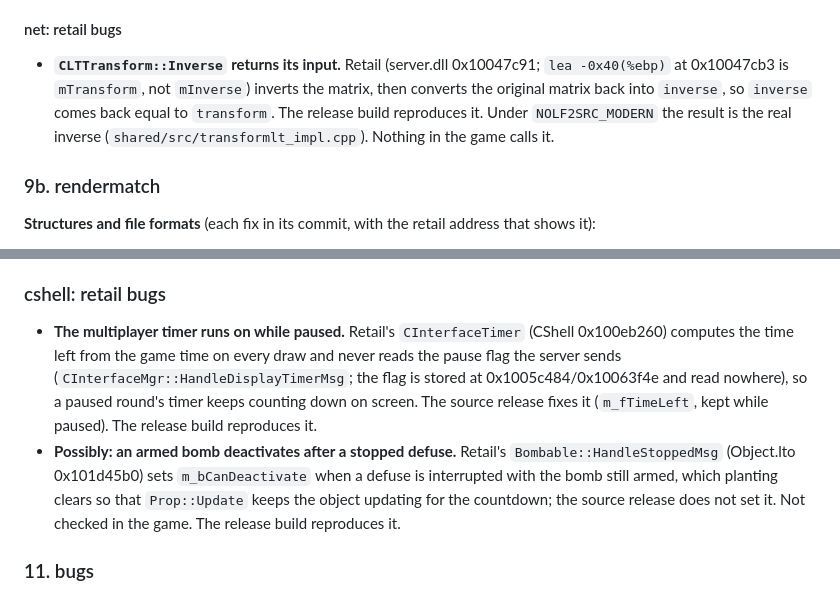
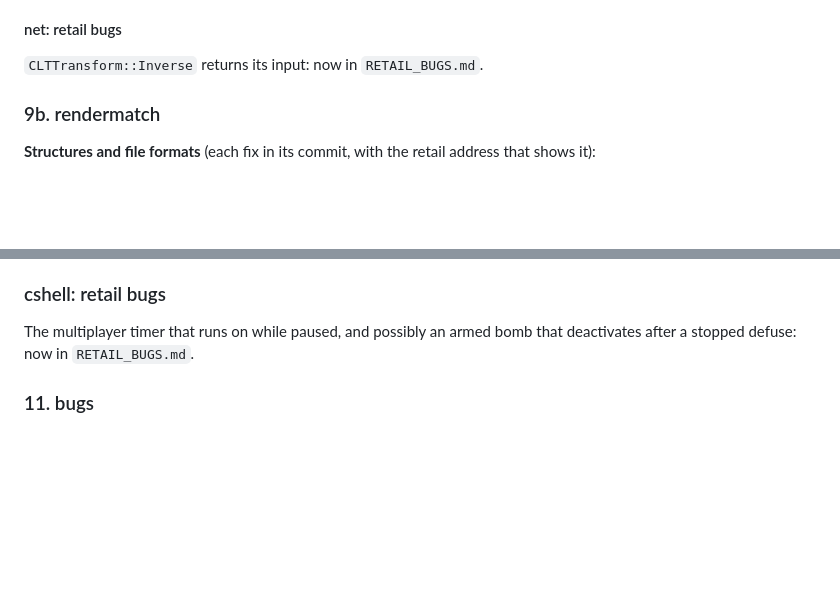
Before and after one commit to nolffan/nolf2src, a Markdown page: docs/engine/PLAN.md, 2 parts joined by grey strips. GitHub-like rendering; blank space fills up the shorter version.

```diff
--- a/docs/engine/PLAN.md
+++ b/docs/engine/PLAN.md
@@ -757,13 +757,7 @@ Lithtech.exe 5509 -> 5613 (against this branch's recorded baseline).
 
 #### net: retail bugs
 
-- **`CLTTransform::Inverse` returns its input.** Retail (server.dll
-  0x10047c91; `lea -0x40(%ebp)` at 0x10047cb3 is `mTransform`, not
-  `mInverse`) inverts the matrix, then converts the original matrix back
-  into `inverse`, so `inverse` comes back equal to `transform`. The
-  release build reproduces it. Under `NOLF2SRC_MODERN` the result is the
-  real inverse (`shared/src/transformlt_impl.cpp`). Nothing in the game
-  calls it.
+`CLTTransform::Inverse` returns its input: now in `RETAIL_BUGS.md`.
 
 ### 9b. rendermatch
 
@@ -906,19 +900,8 @@ servers.
 
 ### cshell: retail bugs
 
-- **The multiplayer timer runs on while paused.** Retail's
-  `CInterfaceTimer` (CShell 0x100eb260) computes the time left from the
-  game time on every draw and never reads the pause flag the server sends
-  (`CInterfaceMgr::HandleDisplayTimerMsg`; the flag is stored at 0x1005c484/0x10063f4e and
-  read nowhere), so a paused round's timer keeps counting down on screen.
-  The source release fixes it (`m_fTimeLeft`, kept while paused). The
-  release build reproduces it.
-- **Possibly: an armed bomb deactivates after a stopped defuse.** Retail's
-  `Bombable::HandleStoppedMsg` (Object.lto 0x101d45b0) sets
-  `m_bCanDeactivate` when a defuse is interrupted with the bomb still
-  armed, which planting clears so that `Prop::Update` keeps the object
-  updating for the countdown; the source release does not set it. Not
-  checked in the game. The release build reproduces it.
+The multiplayer timer that runs on while paused, and possibly an armed
+bomb that deactivates after a stopped defuse: now in `RETAIL_BUGS.md`.
 
 ### 11. bugs
 
```
Also changed, not shown: RETAIL_BUGS.md (+69 -0 lines).
